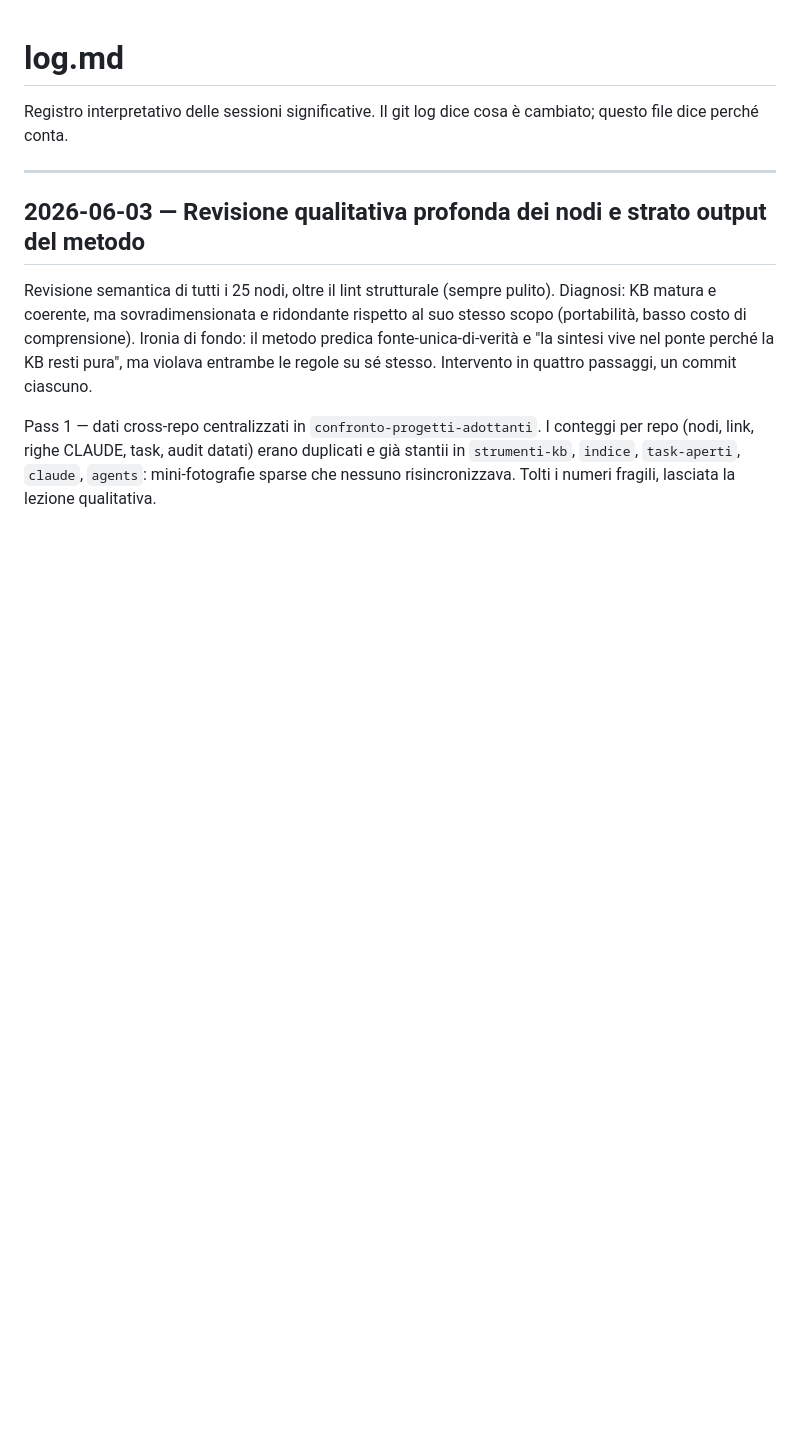
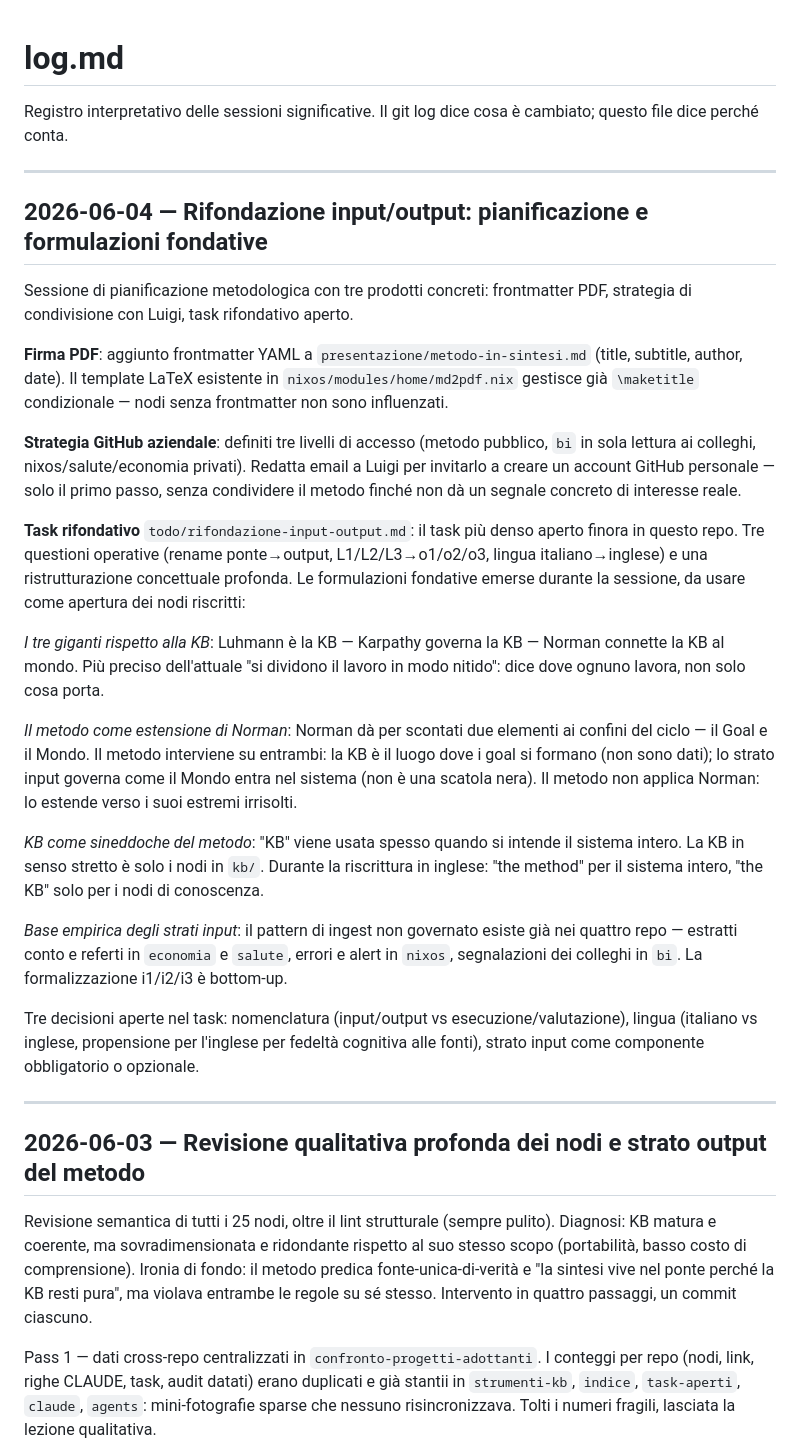
Before and after one commit to steledama/method, a Markdown page: log.md, the part around the change. Drawn GitHub-style; blank space fills up the shorter version.

Commit message:
docs(log): sessione 2026-06-04 — rifondazione input/output, formulazioni fondative
Co-Authored-By: Claude Sonnet 4.6 <noreply@anthropic.com>

```diff
--- a/log.md
+++ b/log.md
@@ -1,6 +1,49 @@
 # log.md
 
 Registro interpretativo delle sessioni significative. Il git log dice cosa è cambiato; questo file dice perché conta.
+
+---
+
+## 2026-06-04 — Rifondazione input/output: pianificazione e formulazioni fondative
+
+Sessione di pianificazione metodologica con tre prodotti concreti: frontmatter PDF,
+strategia di condivisione con Luigi, task rifondativo aperto.
+
+**Firma PDF**: aggiunto frontmatter YAML a `presentazione/metodo-in-sintesi.md`
+(title, subtitle, author, date). Il template LaTeX esistente in `nixos/modules/home/md2pdf.nix`
+gestisce già `\maketitle` condizionale — nodi senza frontmatter non sono influenzati.
+
+**Strategia GitHub aziendale**: definiti tre livelli di accesso (metodo pubblico,
+`bi` in sola lettura ai colleghi, nixos/salute/economia privati). Redatta email a Luigi
+per invitarlo a creare un account GitHub personale — solo il primo passo, senza condividere
+il metodo finché non dà un segnale concreto di interesse reale.
+
+**Task rifondativo** `todo/rifondazione-input-output.md`: il task più denso aperto finora
+in questo repo. Tre questioni operative (rename ponte→output, L1/L2/L3→o1/o2/o3, lingua
+italiano→inglese) e una ristrutturazione concettuale profonda. Le formulazioni fondative
+emerse durante la sessione, da usare come apertura dei nodi riscritti:
+
+*I tre giganti rispetto alla KB*: Luhmann è la KB — Karpathy governa la KB — Norman
+connette la KB al mondo. Più preciso dell'attuale "si dividono il lavoro in modo nitido":
+dice dove ognuno lavora, non solo cosa porta.
+
+*Il metodo come estensione di Norman*: Norman dà per scontati due elementi ai confini
+del ciclo — il Goal e il Mondo. Il metodo interviene su entrambi: la KB è il luogo dove
+i goal si formano (non sono dati); lo strato input governa come il Mondo entra nel sistema
+(non è una scatola nera). Il metodo non applica Norman: lo estende verso i suoi estremi
+irrisolti.
+
+*KB come sineddoche del metodo*: "KB" viene usata spesso quando si intende il sistema
+intero. La KB in senso stretto è solo i nodi in `kb/`. Durante la riscrittura in inglese:
+"the method" per il sistema intero, "the KB" solo per i nodi di conoscenza.
+
+*Base empirica degli strati input*: il pattern di ingest non governato esiste già nei
+quattro repo — estratti conto e referti in `economia` e `salute`, errori e alert in
+`nixos`, segnalazioni dei colleghi in `bi`. La formalizzazione i1/i2/i3 è bottom-up.
+
+Tre decisioni aperte nel task: nomenclatura (input/output vs esecuzione/valutazione),
+lingua (italiano vs inglese, propensione per l'inglese per fedeltà cognitiva alle fonti),
+strato input come componente obbligatorio o opzionale.
 
 ---
 
```
